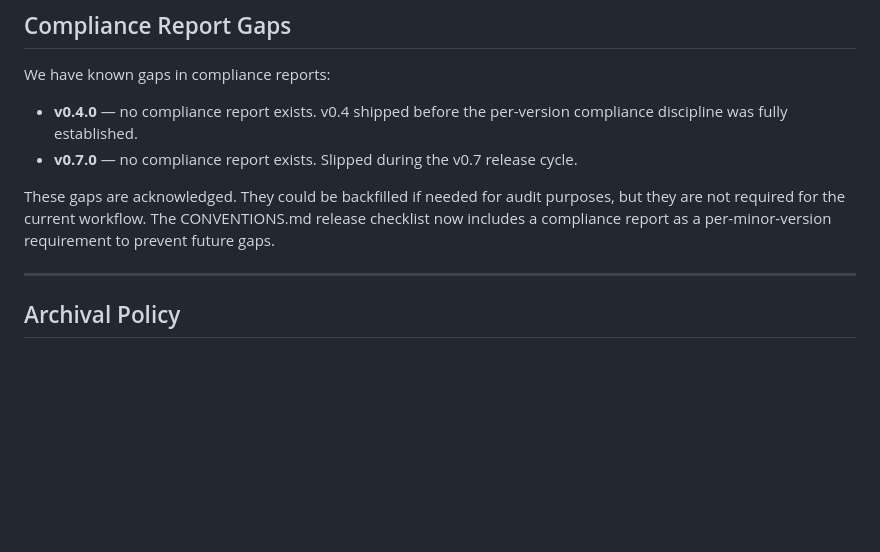
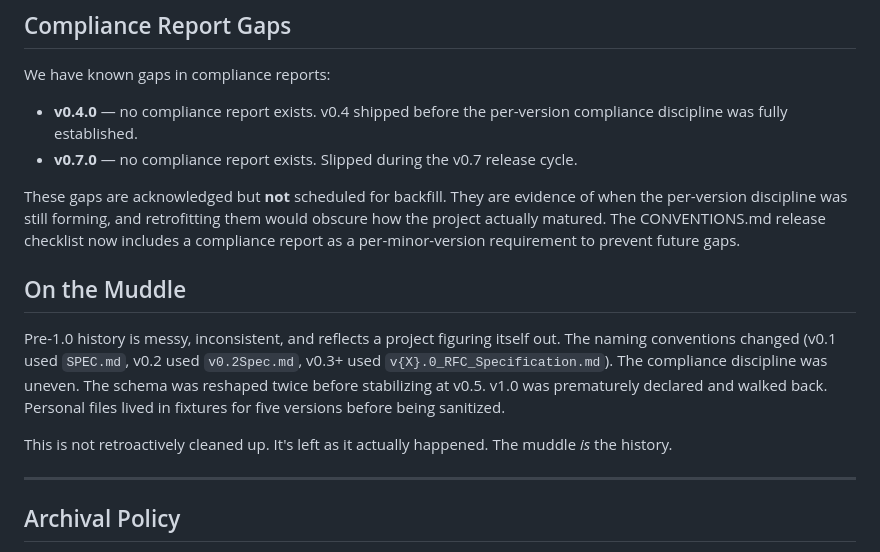
Before and after one commit to russalo/file-observer, a Markdown page: docs/HISTORY.md, the part around the change. GitHub-like rendering; blank space fills up the shorter version.

Commit message:
HISTORY.md: explicit "On the Muddle" note
Acknowledge that pre-1.0 history is messy and inconsistent on purpose.
The compliance gaps, naming convention changes, schema reshaping,
premature v1.0 walkback, and fixture sanitization are evidence of how
the discipline formed over time. Not retrofitted. The muddle is the
history.

Co-Authored-By: Claude Opus 4.6 (1M context) <noreply@anthropic.com>

```diff
--- a/docs/HISTORY.md
+++ b/docs/HISTORY.md
@@ -54,7 +54,13 @@ We have known gaps in compliance reports:
 - **v0.4.0** — no compliance report exists. v0.4 shipped before the per-version compliance discipline was fully established.
 - **v0.7.0** — no compliance report exists. Slipped during the v0.7 release cycle.
 
-These gaps are acknowledged. They could be backfilled if needed for audit purposes, but they are not required for the current workflow. The CONVENTIONS.md release checklist now includes a compliance report as a per-minor-version requirement to prevent future gaps.
+These gaps are acknowledged but **not** scheduled for backfill. They are evidence of when the per-version discipline was still forming, and retrofitting them would obscure how the project actually matured. The CONVENTIONS.md release checklist now includes a compliance report as a per-minor-version requirement to prevent future gaps.
+
+## On the Muddle
+
+Pre-1.0 history is messy, inconsistent, and reflects a project figuring itself out. The naming conventions changed (v0.1 used `SPEC.md`, v0.2 used `v0.2Spec.md`, v0.3+ used `v{X}.0_RFC_Specification.md`). The compliance discipline was uneven. The schema was reshaped twice before stabilizing at v0.5. v1.0 was prematurely declared and walked back. Personal files lived in fixtures for five versions before being sanitized.
+
+This is not retroactively cleaned up. It's left as it actually happened. The muddle *is* the history.
 
 ---
 
```
